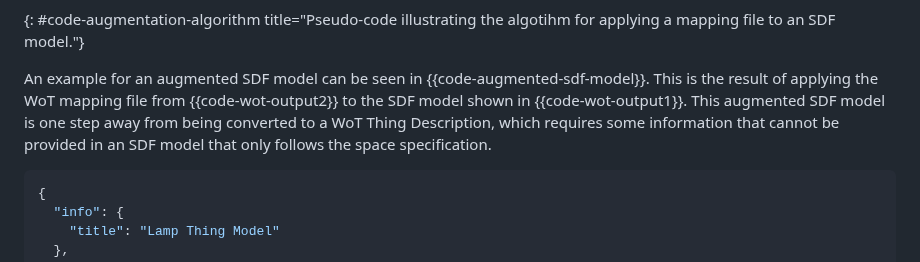
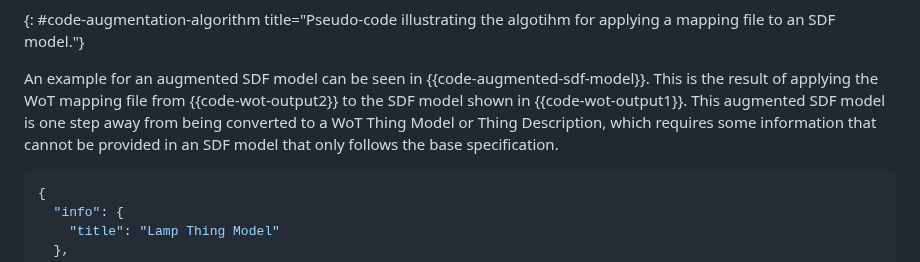
Before and after one commit to cabo/sdf-mapping, a Markdown page: draft-bormann-asdf-sdf-mapping.md, the part around the change. GitHub-like rendering.

Commit message:
fixup! Start specifying augmentation mechanism

```diff
--- a/draft-bormann-asdf-sdf-mapping.md
+++ b/draft-bormann-asdf-sdf-mapping.md
@@ -287,7 +287,8 @@ define ApplyMappingFile(SdfModel, SdfMappingFile):
 
 An example for an augmented SDF model can be seen in {{code-augmented-sdf-model}}.
 This is the result of applying the WoT mapping file from {{code-wot-output2}} to the SDF model shown in {{code-wot-output1}}.
-This augmented SDF model is one step away from being converted to a WoT Thing Description, which requires some information that cannot be provided in an SDF model that only follows the space specification.
+This augmented SDF model is one step away from being converted to a WoT Thing Model or Thing Description,
+which requires some information that cannot be provided in an SDF model that only follows the base specification.
 
 <!-- TODO: Prefix WoT-specific qualities with wot:? -->
 ~~~json
```
